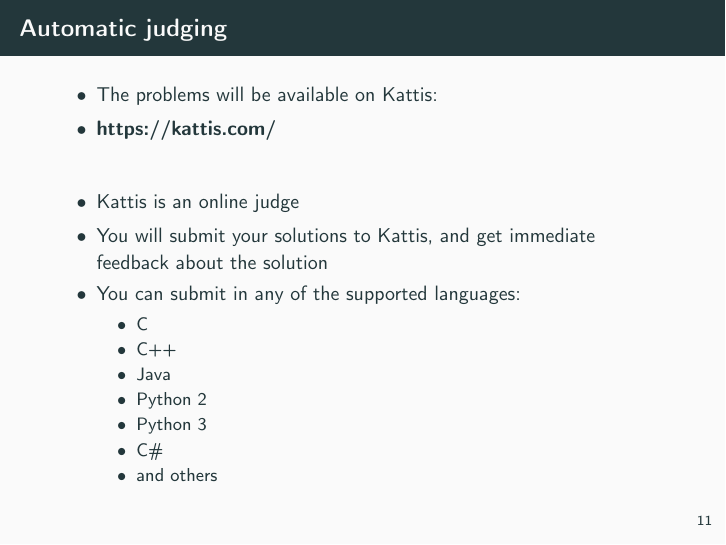
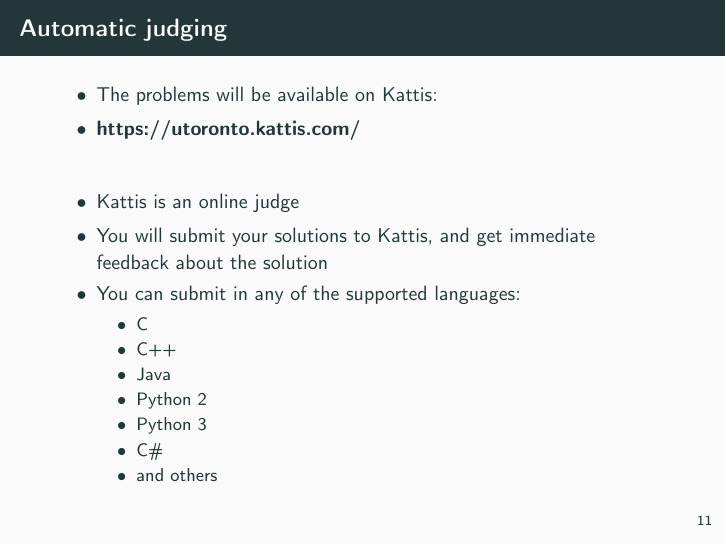
Before and after one commit to SuprDewd/T-414-AFLV, LaTeX slides (01_introduction/aflv_01_introduction.tex): page 21 of 47. Compiled offline with pdfLaTeX.

Commit message:
Update Kattis link

```diff
--- a/01_introduction/aflv_01_introduction.tex
+++ b/01_introduction/aflv_01_introduction.tex
@@ -221,7 +221,7 @@
 \begin{frame}{Automatic judging}
     \bi
         \item The problems will be available on Kattis:
-        \item \textbf{https://kattis.com/}
+        \item \textbf{https://utoronto.kattis.com/}
         \vspace{20pt}
         \item Kattis is an online judge
         \item You will submit your solutions to Kattis, and get immediate feedback about the solution
```
